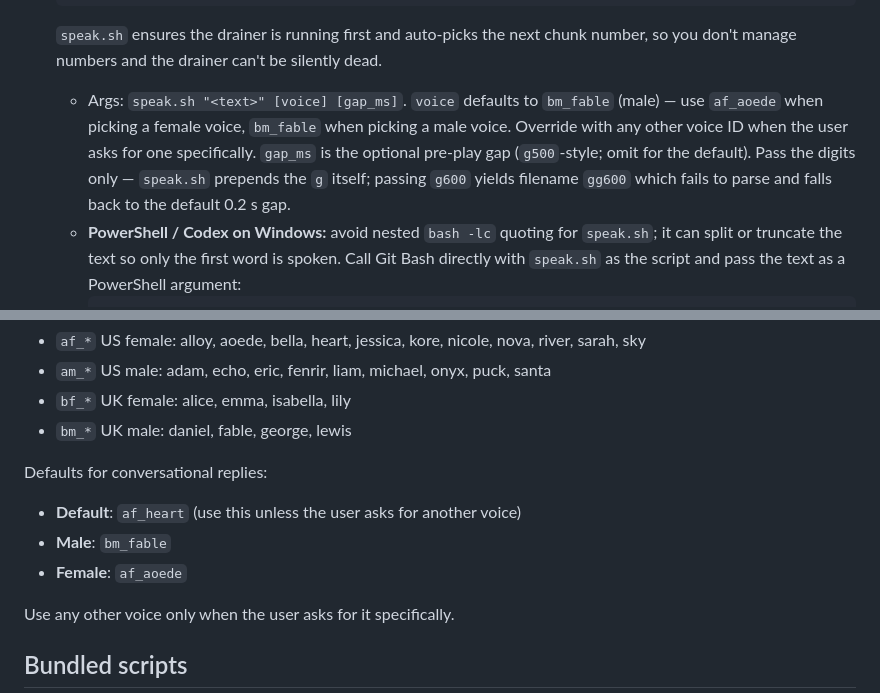
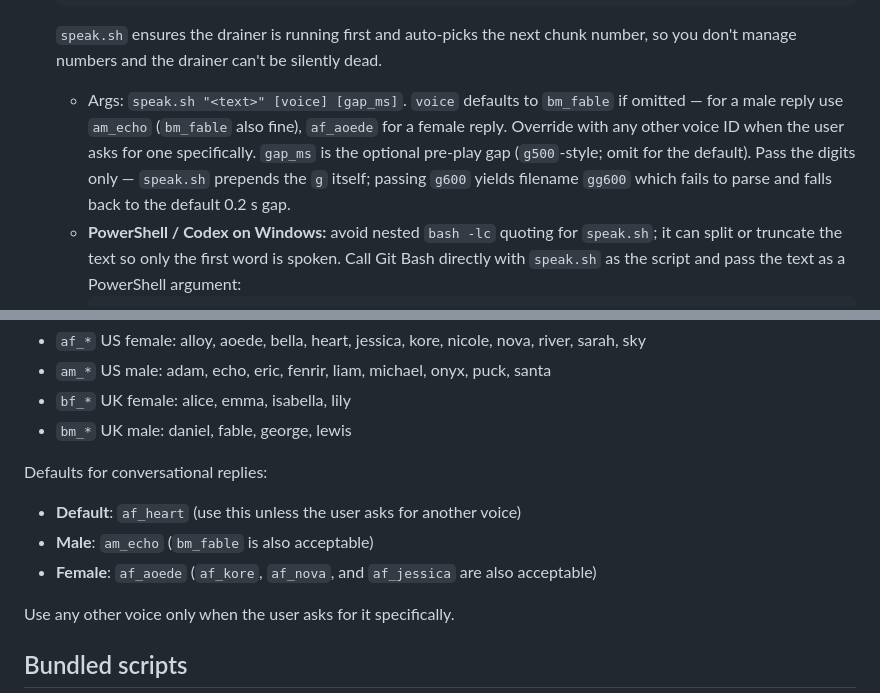
Before and after one commit to reasonmethis/super-speech, a Markdown page: skills/super-speech/SKILL.md, 2 parts joined by grey strips. Drawn GitHub-style.

Commit message:
SKILL.md: expand acceptable conversational voices
Add af_jessica to the acceptable female voices (alongside the af_aoede
default, af_kore, af_nova). Change the male default to am_echo with bm_fable
as an acceptable alternate, and update the inline speak.sh arg guidance to
match — bm_fable stays noted as the script's omitted-arg fallback so the two
spots don't contradict. User-chosen during a voice session.

Co-Authored-By: Claude Fable 5 <noreply@anthropic.com>

````diff
--- a/skills/super-speech/SKILL.md
+++ b/skills/super-speech/SKILL.md
@@ -77,7 +77,7 @@ These rules are the **canonical chunking contract** — the auto-podcast and wha
    bash "$SCRIPTS_DIR/speak.sh" "Third chunk." bm_fable 800
    ```
    `speak.sh` ensures the drainer is running first and auto-picks the next chunk number, so you don't manage numbers and the drainer can't be silently dead.
-   - Args: `speak.sh "<text>" [voice] [gap_ms]`. `voice` defaults to `bm_fable` (male) — use `af_aoede` when picking a female voice, `bm_fable` when picking a male voice. Override with any other voice ID when the user asks for one specifically. `gap_ms` is the optional pre-play gap (`g500`-style; omit for the default). Pass the digits only — `speak.sh` prepends the `g` itself; passing `g600` yields filename `gg600` which fails to parse and falls back to the default 0.2 s gap.
+   - Args: `speak.sh "<text>" [voice] [gap_ms]`. `voice` defaults to `bm_fable` if omitted — for a male reply use `am_echo` (`bm_fable` also fine), `af_aoede` for a female reply. Override with any other voice ID when the user asks for one specifically. `gap_ms` is the optional pre-play gap (`g500`-style; omit for the default). Pass the digits only — `speak.sh` prepends the `g` itself; passing `g600` yields filename `gg600` which fails to parse and falls back to the default 0.2 s gap.
    - **PowerShell / Codex on Windows:** avoid nested `bash -lc` quoting for `speak.sh`; it can split or truncate the text so only the first word is spoken. Call Git Bash directly with `speak.sh` as the script and pass the text as a PowerShell argument:
      ```powershell
      $text = 'Full sentence to speak.'
@@ -182,8 +182,8 @@ Tuning requires a process restart; the model itself does not reload.
 
 Defaults for conversational replies:
 - **Default**: `af_heart` (use this unless the user asks for another voice)
-- **Male**: `bm_fable`
-- **Female**: `af_aoede`
+- **Male**: `am_echo` (`bm_fable` is also acceptable)
+- **Female**: `af_aoede` (`af_kore`, `af_nova`, and `af_jessica` are also acceptable)
 
 Use any other voice only when the user asks for it specifically.
 
````
